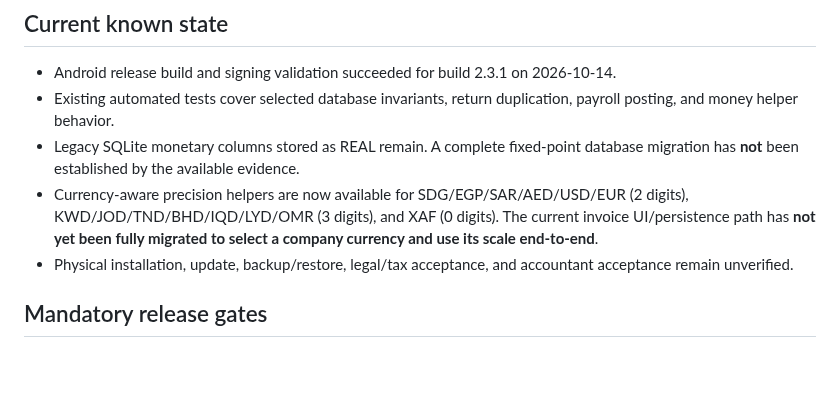
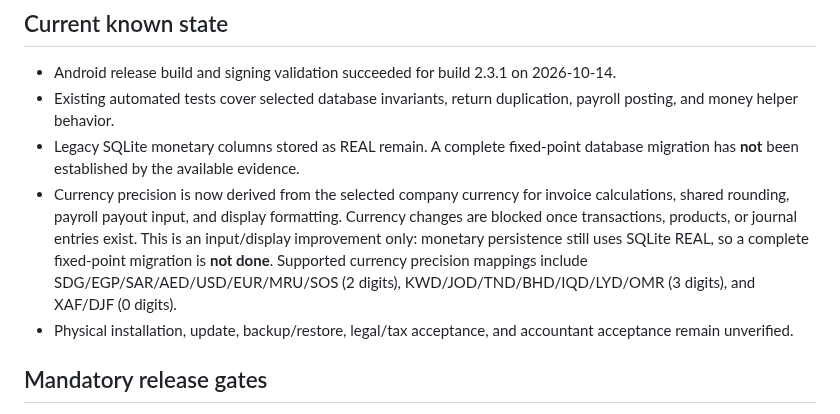
Before and after one commit to moh1442010-arch/smart-encyclopedias-platform, a Markdown page: docs/ACCOUNTING_RELEASE_GATE.md, the part around the change. Rendered like a GitHub page; blank space fills up the shorter version.

Commit message:
Update release gate with currency precision safeguards

```diff
--- a/docs/ACCOUNTING_RELEASE_GATE.md
+++ b/docs/ACCOUNTING_RELEASE_GATE.md
@@ -7,7 +7,7 @@
 - Android release build and signing validation succeeded for build 2.3.1 on 2026-10-14.
 - Existing automated tests cover selected database invariants, return duplication, payroll posting, and money helper behavior.
 - Legacy SQLite monetary columns stored as REAL remain. A complete fixed-point database migration has **not** been established by the available evidence.
-- Currency-aware precision helpers are now available for SDG/EGP/SAR/AED/USD/EUR (2 digits), KWD/JOD/TND/BHD/IQD/LYD/OMR (3 digits), and XAF (0 digits). The current invoice UI/persistence path has **not yet been fully migrated to select a company currency and use its scale end-to-end**.
+- Currency precision is now derived from the selected company currency for invoice calculations, shared rounding, payroll payout input, and display formatting. Currency changes are blocked once transactions, products, or journal entries exist. This is an input/display improvement only: monetary persistence still uses SQLite REAL, so a complete fixed-point migration is **not done**. Supported currency precision mappings include SDG/EGP/SAR/AED/USD/EUR/MRU/SOS (2 digits), KWD/JOD/TND/BHD/IQD/LYD/OMR (3 digits), and XAF/DJF (0 digits).
 - Physical installation, update, backup/restore, legal/tax acceptance, and accountant acceptance remain unverified.
 
 ## Mandatory release gates
```
